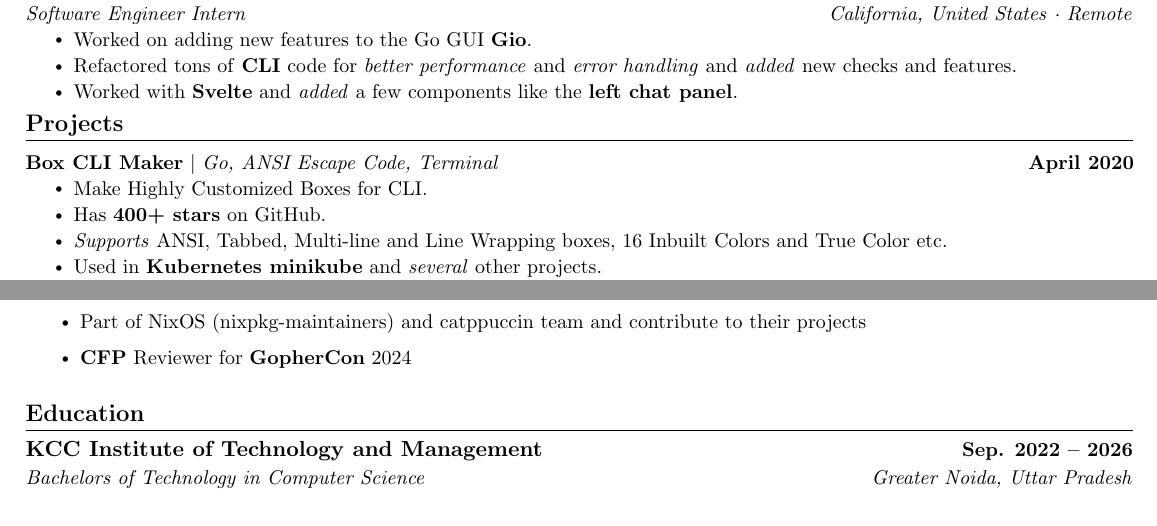
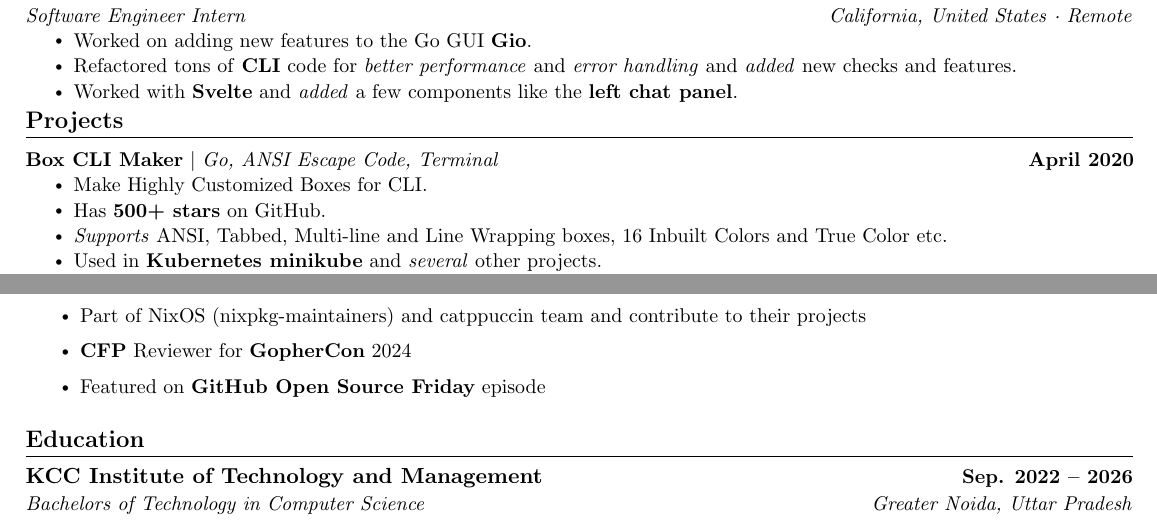
Before and after one commit to Delta456/resume, a LaTeX CV (resume.tex): two parts of the page, joined at a grey line, cut so that both start at the same text. Compiled offline with pdfLaTeX.

Commit message:
all: update resume

```diff
--- a/resume.tex
+++ b/resume.tex
@@ -165,7 +165,7 @@
           {\textbf{\href{https://github.com/Delta456/box-cli-maker}{Box CLI Maker}} $|$ \emph{Go, ANSI Escape Code, Terminal}}{April 2020}
           \resumeItemListStart
             \resumeItem{Make Highly Customized Boxes for CLI.}
-            \resumeItem{Has \textbf{400+ stars} on GitHub.}
+            \resumeItem{Has \textbf{500+ stars} on GitHub.}
             \resumeItem{\textit{Supports} ANSI, Tabbed, Multi-line and Line Wrapping boxes, 16 Inbuilt Colors and True Color etc.}
             \resumeItem{Used in \textbf{Kubernetes \href{https://github.com/kubernetes/minikube}{minikube}} and \textit{several} other projects.}
             \resumeItem{Featured on \href{https://golangweekly.com/}{\textbf{GoLang} \textbf{Weekly}}\textit{ twice} (\href{https://golangweekly.com/issues/340}{issue 340} and \href{https://golangweekly.com/issues/435}{issue 435}), \href{https://github.blog/2022-12-16-release-radar-nov-2022/}{\textbf{GitHub Radar}}, \href{https://githubindia.com/open-source/projects}{\textbf{GitHub India}} and \href{https://awesome-go.com/}{\textbf{Awesome Go}}.}
@@ -219,6 +219,7 @@
                 \resumeItem{Running a beginner-oriented article \textit{\href{https://github.com/Delta456/modern_cpp_series}{series}} on \textbf{C++}}
                 \resumeItem{Part of NixOS (nixpkg-maintainers) and catppuccin team and contribute to their projects }
                 \resumeItem{\textbf{CFP} Reviewer for \textbf{GopherCon} 2024}
+                \resumeItem{Featured on \textbf{\href{https://www.youtube.com/watch?v=gs8FFp0rAbk}{GitHub Open Source Friday}} episode}
             \resumeItemListEnd
 
 
```
Also changed, not shown: README.md, Swastik_Baranwal.pdf, resume.png, resume.tex (2 more changed lines).
